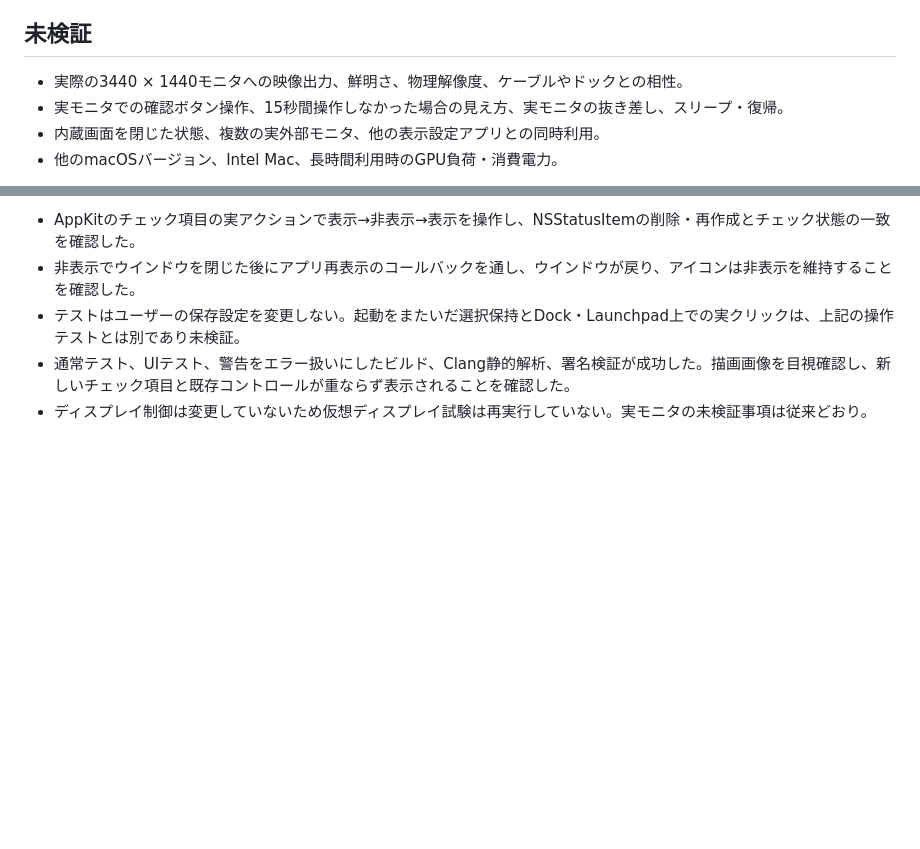
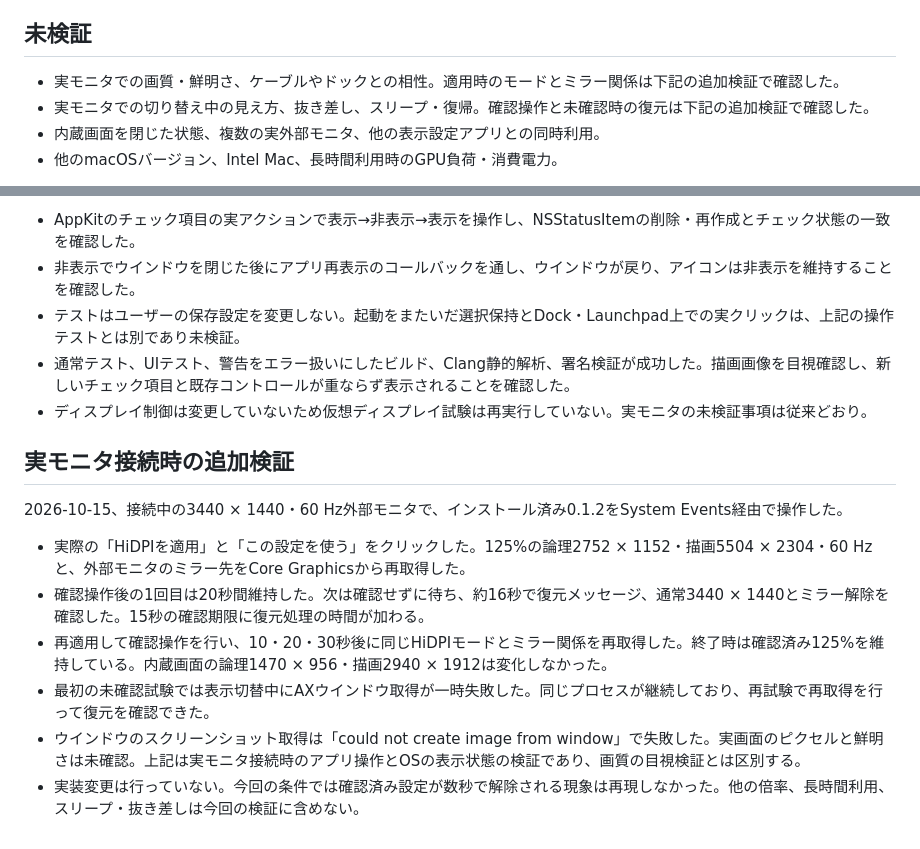
Before and after one commit to tndd/ultrascale, a Markdown page: VALIDATION.md, 2 parts joined by grey strips. Rendered like a GitHub page; blank space fills up the shorter version.

Commit message:
実モニタでの未確認時の復元と確認後の維持を検証した記録を追加
接続中の3440×1440モニタでアプリを操作し、125%の2倍描画、未確認時の約16秒後の復元、確認後30秒間のモード維持をOSから再取得した。スクリーンショット取得失敗と画質未確認を明記した。文書のみの変更のためコードの再テストは行っていない。

Co-authored-by: Codex <noreply@openai.com>

```diff
--- a/VALIDATION.md
+++ b/VALIDATION.md
@@ -28,8 +28,8 @@
 
 ## 未検証
 
-- 実際の3440 × 1440モニタへの映像出力、鮮明さ、物理解像度、ケーブルやドックとの相性。
-- 実モニタでの確認ボタン操作、15秒間操作しなかった場合の見え方、実モニタの抜き差し、スリープ・復帰。
+- 実モニタでの画質・鮮明さ、ケーブルやドックとの相性。適用時のモードとミラー関係は下記の追加検証で確認した。
+- 実モニタでの切り替え中の見え方、抜き差し、スリープ・復帰。確認操作と未確認時の復元は下記の追加検証で確認した。
 - 内蔵画面を閉じた状態、複数の実外部モニタ、他の表示設定アプリとの同時利用。
 - 他のmacOSバージョン、Intel Mac、長時間利用時のGPU負荷・消費電力。
 
@@ -57,3 +57,14 @@ Web画面は作成していないため、Playwright・組み込みブラウザ
 - テストはユーザーの保存設定を変更しない。起動をまたいだ選択保持とDock・Launchpad上での実クリックは、上記の操作テストとは別であり未検証。
 - 通常テスト、UIテスト、警告をエラー扱いにしたビルド、Clang静的解析、署名検証が成功した。描画画像を目視確認し、新しいチェック項目と既存コントロールが重ならず表示されることを確認した。
 - ディスプレイ制御は変更していないため仮想ディスプレイ試験は再実行していない。実モニタの未検証事項は従来どおり。
+
+## 実モニタ接続時の追加検証
+
+2026-10-15、接続中の3440 × 1440・60 Hz外部モニタで、インストール済み0.1.2をSystem Events経由で操作した。
+
+- 実際の「HiDPIを適用」と「この設定を使う」をクリックした。125%の論理2752 × 1152・描画5504 × 2304・60 Hzと、外部モニタのミラー先をCore Graphicsから再取得した。
+- 確認操作後の1回目は20秒間維持した。次は確認せずに待ち、約16秒で復元メッセージ、通常3440 × 1440とミラー解除を確認した。15秒の確認期限に復元処理の時間が加わる。
+- 再適用して確認操作を行い、10・20・30秒後に同じHiDPIモードとミラー関係を再取得した。終了時は確認済み125%を維持している。内蔵画面の論理1470 × 956・描画2940 × 1912は変化しなかった。
+- 最初の未確認試験では表示切替中にAXウインドウ取得が一時失敗した。同じプロセスが継続しており、再試験で再取得を行って復元を確認できた。
+- ウインドウのスクリーンショット取得は「could not create image from window」で失敗した。実画面のピクセルと鮮明さは未確認。上記は実モニタ接続時のアプリ操作とOSの表示状態の検証であり、画質の目視検証とは区別する。
+- 実装変更は行っていない。今回の条件では確認済み設定が数秒で解除される現象は再現しなかった。他の倍率、長時間利用、スリープ・抜き差しは今回の検証に含めない。
```
Also changed, not shown: README.md (+1 -1 lines).
